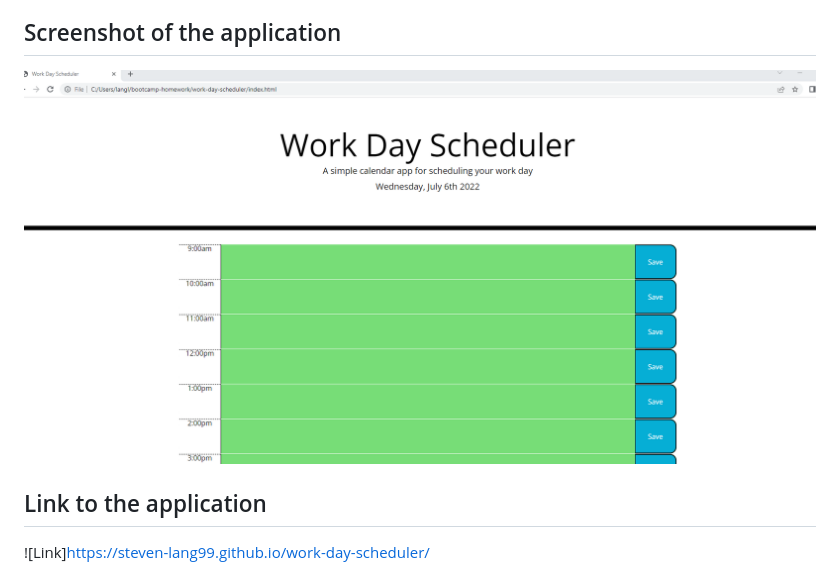
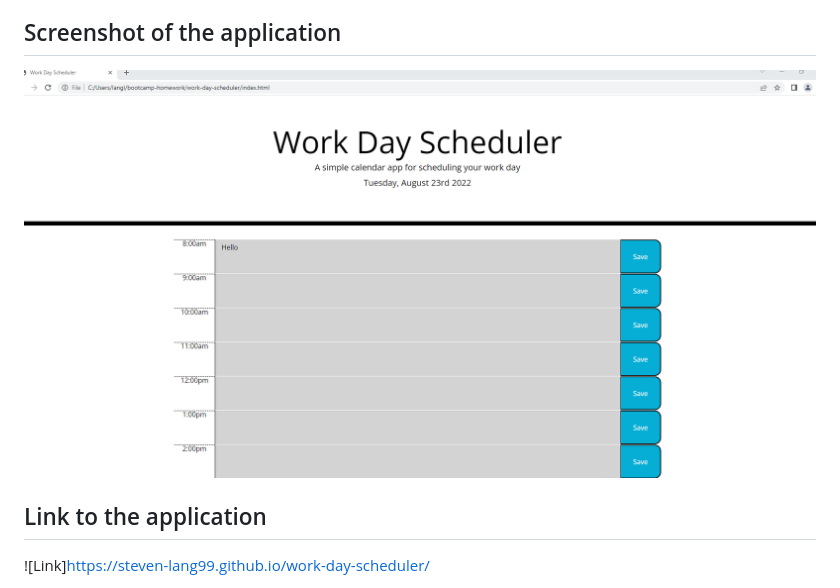
Before and after one commit to Steven-Lang99/work-day-scheduler, a Markdown page: ReadMe.md, the part around the change. Rendered like a GitHub page; pictures changed too: img/Screenshot 2022-07-06 213105.png (deleted), img/Screenshot 2022-08-23 185602.png (added).

Commit message:
updated readme screenshot

```diff
--- a/ReadMe.md
+++ b/ReadMe.md
@@ -5,7 +5,7 @@ The appilcation uses html, css, and javascript.
 
 ## Screenshot of the application
 
-![Screenshot](./img/Screenshot%202022-07-06%20213105.png)
+![Screenshot](./img/Screenshot%202022-08-23%20185602.png)
 
 
 
```
